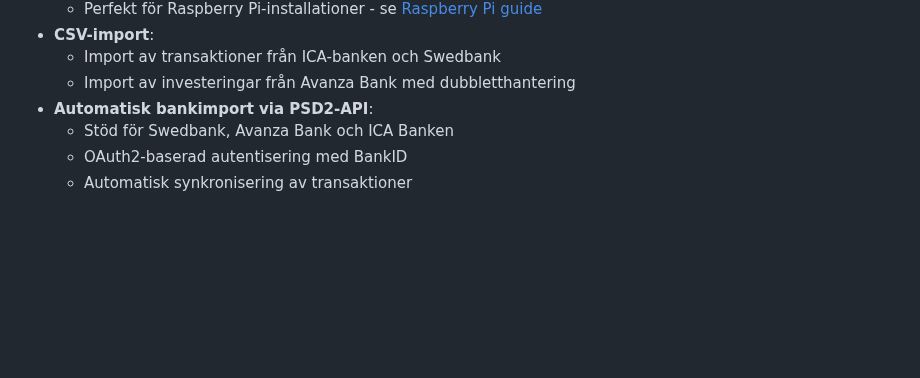
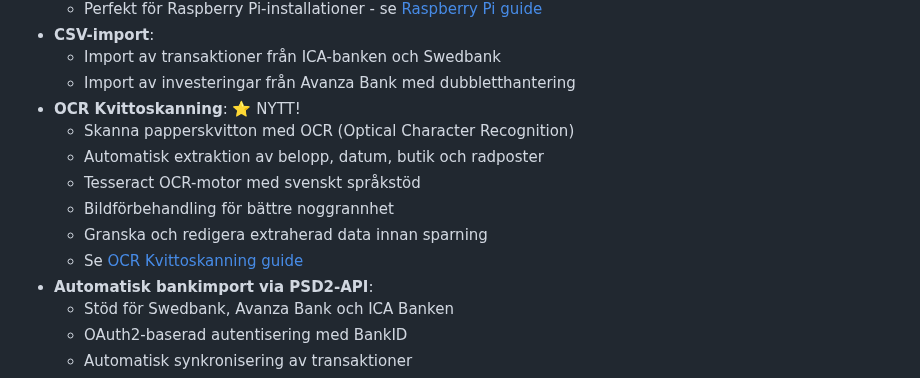
Before and after one commit to pownas/Privatekonomi, a Markdown page: README.md, the part around the change. Drawn GitHub-style; blank space fills up the shorter version.

```diff
--- a/README.md
+++ b/README.md
@@ -88,6 +88,13 @@ En privatekonomi-applikation byggd med .NET 9, Blazor Server och MudBlazor för
 - **CSV-import**:
   - Import av transaktioner från ICA-banken och Swedbank
   - Import av investeringar från Avanza Bank med dubbletthantering
+- **OCR Kvittoskanning**: ⭐ NYTT!
+  - Skanna papperskvitton med OCR (Optical Character Recognition)
+  - Automatisk extraktion av belopp, datum, butik och radposter
+  - Tesseract OCR-motor med svenskt språkstöd
+  - Bildförbehandling för bättre noggrannhet
+  - Granska och redigera extraherad data innan sparning
+  - Se [OCR Kvittoskanning guide](docs/OCR_RECEIPT_SCANNING_GUIDE.md)
 - **Automatisk bankimport via PSD2-API**:
   - Stöd för Swedbank, Avanza Bank och ICA Banken
   - OAuth2-baserad autentisering med BankID
```
Also changed, not shown: docs/FUNKTIONSANALYS.md (+13 -11 lines), docs/SAKNADE_FUNKTIONER_SAMMANFATTNING.md (+1 -1 lines).
